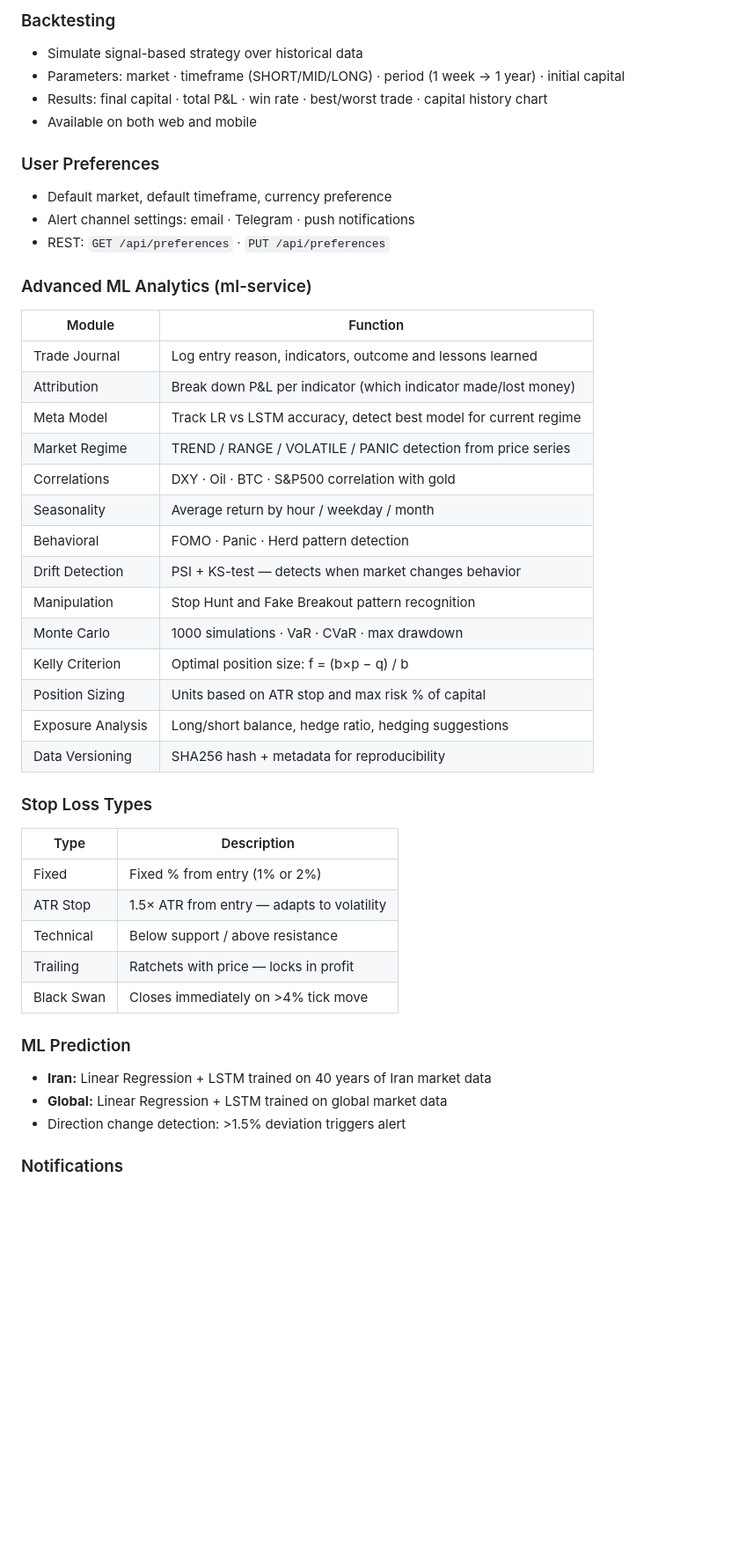
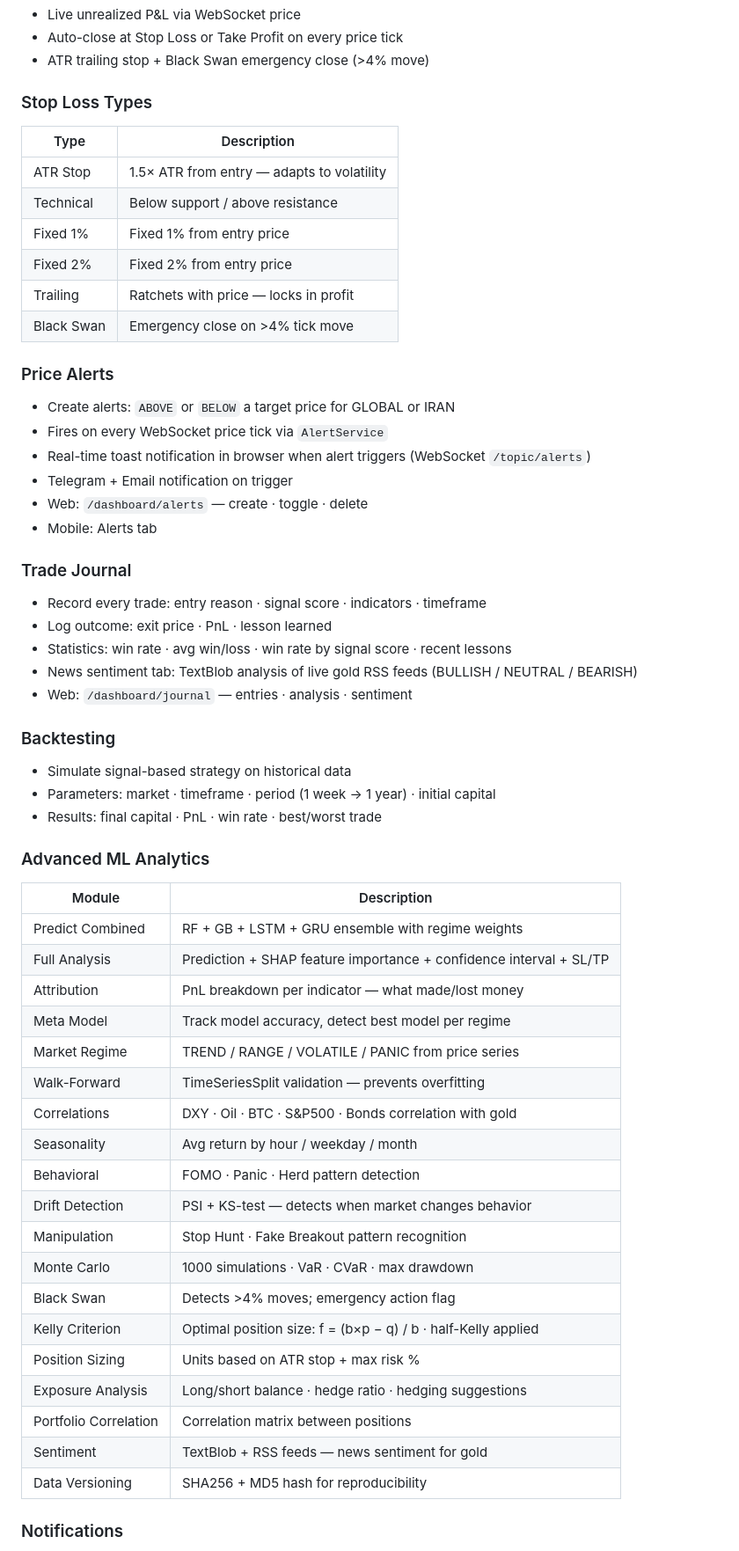
Before and after one commit to Majeeee/Gold_App, a Markdown page: README.md, the part around one of its changes. Shown at 88% size. Rendered like a GitHub page; blank space fills up the shorter version.

Commit message:
docs: update README to match v3.0 codebase

```diff
--- a/README.md
+++ b/README.md
@@ -92,46 +61,60 @@ Real-time prices, AI-generated signals, TradingView-style charts with OHLC overl
-### Backtesting
-- Simulate signal-based strategy over historical data
-- Parameters: market · timeframe (SHORT/MID/LONG) · period (1 week → 1 year) · initial capital
-- Results: final capital · total P&L · win rate · best/worst trade · capital history chart
-- Available on both web and mobile
-
-### User Preferences
-- Default market, default timeframe, currency preference
-- Alert channel settings: email · Telegram · push notifications
-- REST: `GET /api/preferences` · `PUT /api/preferences`
-
-### Advanced ML Analytics (ml-service)
-
-| Module | Function |
-|--------|----------|
-| Trade Journal | Log entry reason, indicators, outcome and lessons learned |
-| Attribution | Break down P&L per indicator (which indicator made/lost money) |
-| Meta Model | Track LR vs LSTM accuracy, detect best model for current regime |
-| Market Regime | TREND / RANGE / VOLATILE / PANIC detection from price series |
-| Correlations | DXY · Oil · BTC · S&P500 correlation with gold |
-| Seasonality | Average return by hour / weekday / month |
-| Behavioral | FOMO · Panic · Herd pattern detection |
-| Drift Detection | PSI + KS-test — detects when market changes behavior |
-| Manipulation | Stop Hunt and Fake Breakout pattern recognition |
-| Monte Carlo | 1000 simulations · VaR · CVaR · max drawdown |
-| Kelly Criterion | Optimal position size: f = (b×p − q) / b |
-| Position Sizing | Units based on ATR stop and max risk % of capital |
-| Exposure Analysis | Long/short balance, hedge ratio, hedging suggestions |
-| Data Versioning | SHA256 hash + metadata for reproducibility |
+- Live unrealized P&L via WebSocket price
+- Auto-close at Stop Loss or Take Profit on every price tick
+- ATR trailing stop + Black Swan emergency close (>4% move)
 
 ### Stop Loss Types
 
 | Type | Description |
 |------|-------------|
-| Fixed | Fixed % from entry (1% or 2%) |
 | ATR Stop | 1.5× ATR from entry — adapts to volatility |
 | Technical | Below support / above resistance |
+| Fixed 1% | Fixed 1% from entry price |
+| Fixed 2% | Fixed 2% from entry price |
 | Trailing | Ratchets with price — locks in profit |
-| Black Swan | Closes immediately on >4% tick move |
+| Black Swan | Emergency close on >4% tick move |
 
-### ML Prediction
-- **Iran:** Linear Regression + LSTM trained on 40 years of Iran market data
-- **Global:** Linear Regression + LSTM trained on global market data
-- Direction change detection: >1.5% deviation triggers alert
+### Price Alerts
+- Create alerts: `ABOVE` or `BELOW` a target price for GLOBAL or IRAN
+- Fires on every WebSocket price tick via `AlertService`
+- Real-time toast notification in browser when alert triggers (WebSocket `/topic/alerts`)
+- Telegram + Email notification on trigger
+- Web: `/dashboard/alerts` — create · toggle · delete
+- Mobile: Alerts tab
+
+### Trade Journal
+- Record every trade: entry reason · signal score · indicators · timeframe
+- Log outcome: exit price · PnL · lesson learned
+- Statistics: win rate · avg win/loss · win rate by signal score · recent lessons
+- News sentiment tab: TextBlob analysis of live gold RSS feeds (BULLISH / NEUTRAL / BEARISH)
+- Web: `/dashboard/journal` — entries · analysis · sentiment
+
+### Backtesting
+- Simulate signal-based strategy on historical data
+- Parameters: market · timeframe · period (1 week → 1 year) · initial capital
+- Results: final capital · PnL · win rate · best/worst trade
+
+### Advanced ML Analytics
+
+| Module | Description |
+|--------|-------------|
+| Predict Combined | RF + GB + LSTM + GRU ensemble with regime weights |
+| Full Analysis | Prediction + SHAP feature importance + confidence interval + SL/TP |
+| Attribution | PnL breakdown per indicator — what made/lost money |
+| Meta Model | Track model accuracy, detect best model per regime |
+| Market Regime | TREND / RANGE / VOLATILE / PANIC from price series |
+| Walk-Forward | TimeSeriesSplit validation — prevents overfitting |
+| Correlations | DXY · Oil · BTC · S&P500 · Bonds correlation with gold |
+| Seasonality | Avg return by hour / weekday / month |
+| Behavioral | FOMO · Panic · Herd pattern detection |
+| Drift Detection | PSI + KS-test — detects when market changes behavior |
+| Manipulation | Stop Hunt · Fake Breakout pattern recognition |
+| Monte Carlo | 1000 simulations · VaR · CVaR · max drawdown |
+| Black Swan | Detects >4% moves; emergency action flag |
+| Kelly Criterion | Optimal position size: f = (b×p − q) / b · half-Kelly applied |
+| Position Sizing | Units based on ATR stop + max risk % |
+| Exposure Analysis | Long/short balance · hedge ratio · hedging suggestions |
+| Portfolio Correlation | Correlation matrix between positions |
+| Sentiment | TextBlob + RSS feeds — news sentiment for gold |
+| Data Versioning | SHA256 + MD5 hash for reproducibility |
 
 ### Notifications
```
Also changed, not shown: other parts of README.md (+190 -198 lines).
